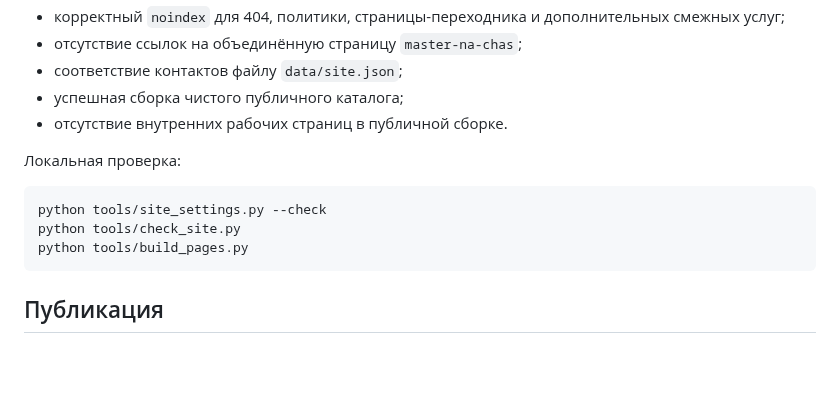
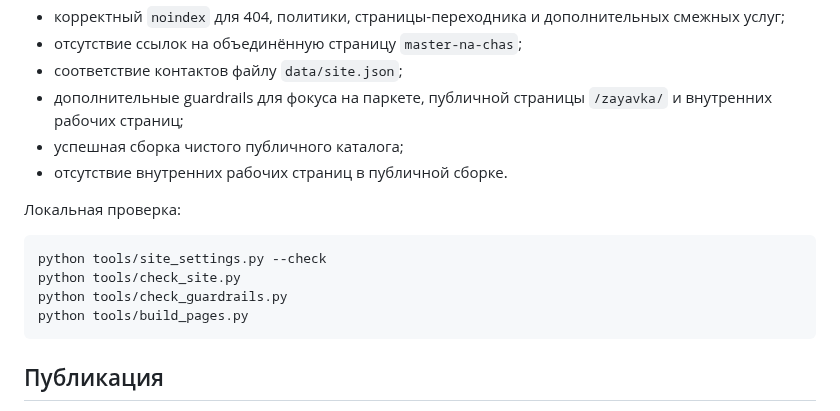
Before and after one commit to deputat36/parket36-site, a Markdown page: README.md, the part around the change. GitHub-like rendering; blank space fills up the shorter version.

Commit message:
Document extra guardrails in quality checks

````diff
--- a/README.md
+++ b/README.md
@@ -48,6 +48,7 @@ python tools/check_site.py
 - корректный `noindex` для 404, политики, страницы-переходника и дополнительных смежных услуг;
 - отсутствие ссылок на объединённую страницу `master-na-chas`;
 - соответствие контактов файлу `data/site.json`;
+- дополнительные guardrails для фокуса на паркете, публичной страницы `/zayavka/` и внутренних рабочих страниц;
 - успешная сборка чистого публичного каталога;
 - отсутствие внутренних рабочих страниц в публичной сборке.
 
@@ -56,6 +57,7 @@ python tools/check_site.py
 ```bash
 python tools/site_settings.py --check
 python tools/check_site.py
+python tools/check_guardrails.py
 python tools/build_pages.py
 ```
 
````
